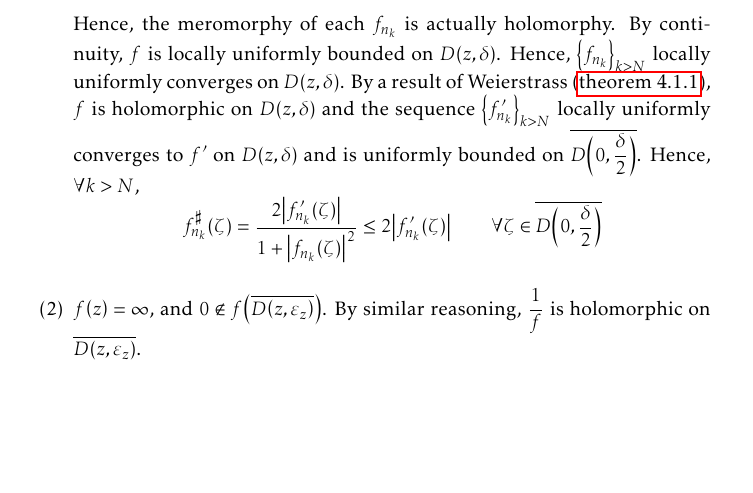
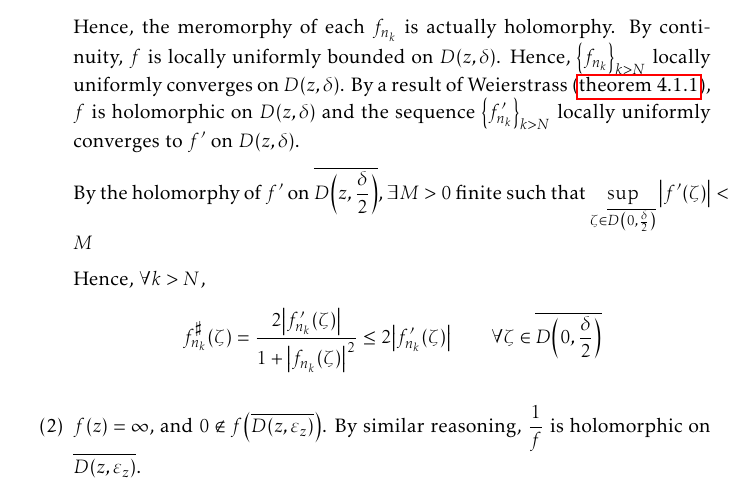
Before and after one commit to slipperking/complex-analysis-latex, a LaTeX document (main.tex): part of page 186 of 198, cut so that both start at the same text, the shorter picture padded with empty space. Compiled offline with pdfLaTeX.

Commit message:
overleaf_to_git (Sat Sep 27 21:19:17 2025 -0700): update main.tex from r22161 to r22164

```diff
--- a/main.tex
+++ b/main.tex
@@ -4133,7 +4133,11 @@ Montel's Theorem for holomorphically normal families in \cref{thm:montel} can be
     \begin{enumerate}
         \item If \(f(z)\neq\infty\), then by continuity, \(\exists\delta>0\) such that \(\forall \zeta\in D(z,\delta)\), \[d_\sigma\qty(f(\zeta),f(z))<\frac12d_\sigma\qty(\infty, f(z)).\] Similarly, \(\exists N\in\mathbb{N}\) such that \(\forall k>N\), \[d_\sigma\qty(f(\zeta),f_{n_k}(\zeta))<\frac12d_\sigma\qty(\infty, f(z)).\]
         Hence, we have \[d_\sigma\qty(\infty,f(z))-d_\sigma\qty(f(z),f_{n_k}(\zeta))>0.\] By the reverse triangle inequality, we have \[d_\sigma\qty(\infty,f_{n_k}(\zeta))>0.\]
-        Hence, the meromorphy of each \(f_{n_k}\) is actually holomorphy. By continuity, \(f\) is locally uniformly bounded on \(D(z,\delta)\). Hence, \(\qty{f_{n_k}}_{k>N}\) locally uniformly converges on \(D(z,\delta)\). By a result of Weierstrass (\cref{thm:weierstrassuniformlimit}), \(f\) is holomorphic on \(D(z,\delta)\) and the sequence \(\qty{f'_{n_k}}_{k>N}\) locally uniformly converges to \(f'\) on \(D(z,\delta)\) and is uniformly bounded on \(\overline{D\qty(0,\frac{\delta}{2})}\). Hence, \(\forall k>N\), \[f^\sharp_{n_k}(\zeta)=\frac{2\abs{f_{n_k}'(\zeta)}}{1+\abs{f_{n_k}(\zeta)}^2}\leq 2\abs{f'_{n_k}(\zeta)}\qquad \forall\zeta\in\overline{D\qty(0,\frac\delta2)}\]
+        Hence, the meromorphy of each \(f_{n_k}\) is actually holomorphy. By continuity, \(f\) is locally uniformly bounded on \(D(z,\delta)\). Hence, \(\qty{f_{n_k}}_{k>N}\) locally uniformly converges on \(D(z,\delta)\). By a result of Weierstrass (\cref{thm:weierstrassuniformlimit}), \(f\) is holomorphic on \(D(z,\delta)\) and the sequence \(\qty{f'_{n_k}}_{k>N}\) locally uniformly converges to \(f'\) on \(D(z,\delta)\).
+
+        By the holomorphy of \(f'\) on \(\overline{D\qty(z,\frac\delta2)}\), \(\exists M>0\) finite such that \(\sup_{\zeta\in\overline{D\qty(0,\frac\delta2)}}\abs{f'(\zeta)}<M\)
+
+        Hence, \(\forall k>N\), \[f^\sharp_{n_k}(\zeta)=\frac{2\abs{f_{n_k}'(\zeta)}}{1+\abs{f_{n_k}(\zeta)}^2}\leq 2\abs{f'_{n_k}(\zeta)}\qquad \forall\zeta\in\overline{D\qty(0,\frac\delta2)}\]
         \item \(f\qty(z)=\infty\), and \(0\notin f\qty(\overline{D\qty(z,\varepsilon_z)})\). By similar reasoning, \(\frac{1}{f}\) is holomorphic on \(\overline{D\qty(z,\varepsilon_z)}\).
     \end{enumerate}
     The
```
